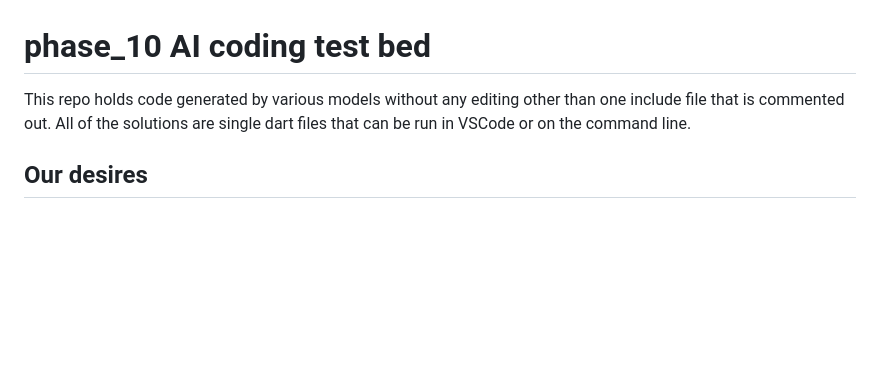
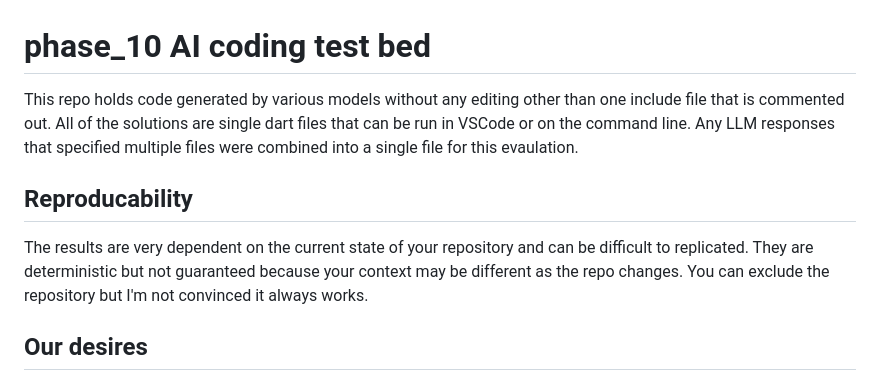
Before and after one commit to freemansoft/phase_10, a Markdown page: llm_explore/README.md, the part around the change. GitHub-like rendering; blank space fills up the shorter version.

Commit message:
reproducibility comments

```diff
--- a/llm_explore/README.md
+++ b/llm_explore/README.md
@@ -1,6 +1,10 @@
 # phase_10 AI coding test bed
 
-This repo holds code generated by various models without any editing other than one include file that is commented out. All of the solutions are single dart files that can be run in VSCode or on the command line.
+This repo holds code generated by various models without any editing other than one include file that is commented out. All of the solutions are single dart files that can be run in VSCode or on the command line. Any LLM responses that specified multiple files were combined into a single file for this evaulation.
+
+## Reproducability
+
+The results are very dependent on the current state of your repository and can be difficult to replicated.  They are deterministic but not guaranteed because your context may be different as the repo changes.  You can exclude the repository but I'm not convinced it always works.
 
 ## Our desires
 
```
